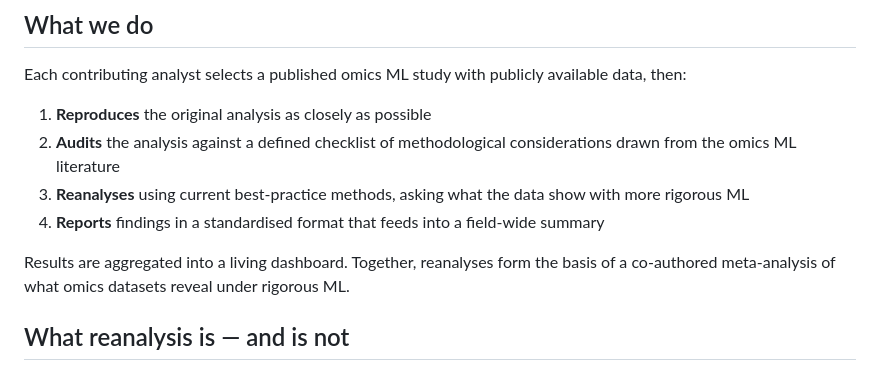
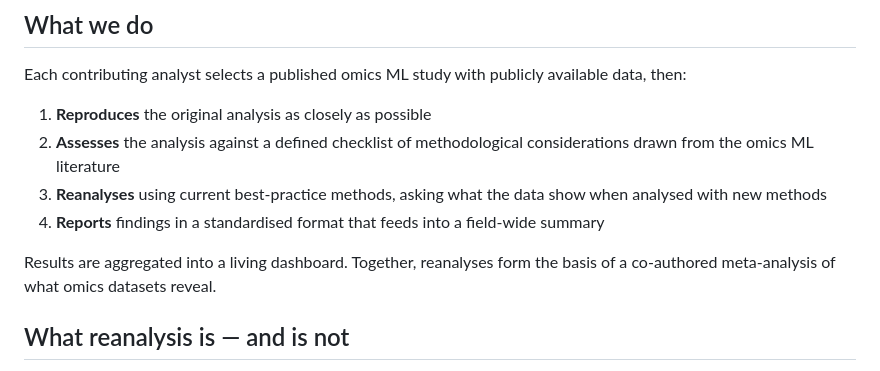
Before and after one commit to open-omics-ml/open-omics-ml, a Markdown page: README.md, the part around the change. Rendered like a GitHub page.

```diff
--- a/README.md
+++ b/README.md
@@ -27,11 +27,11 @@ Open Omics ML is designed for a variety of participants:
 Each contributing analyst selects a published omics ML study with publicly available data, then:
 
 1. **Reproduces** the original analysis as closely as possible
-2. **Audits** the analysis against a defined checklist of methodological considerations drawn from the omics ML literature
-3. **Reanalyses** using current best-practice methods, asking what the data show with more rigorous ML
+2. **Assesses** the analysis against a defined checklist of methodological considerations drawn from the omics ML literature
+3. **Reanalyses** using current best-practice methods, asking what the data show when analysed with new methods
 4. **Reports** findings in a standardised format that feeds into a field-wide summary
 
-Results are aggregated into a living dashboard. Together, reanalyses form the basis of a co-authored meta-analysis of what omics datasets reveal under rigorous ML.
+Results are aggregated into a living dashboard. Together, reanalyses form the basis of a co-authored meta-analysis of what omics datasets reveal.
 
 ## What reanalysis is — and is not
 
```
